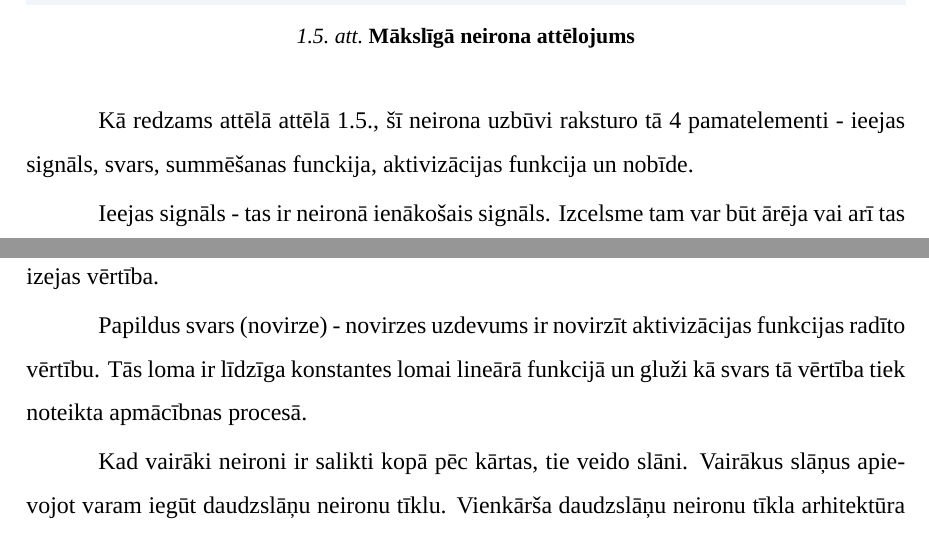
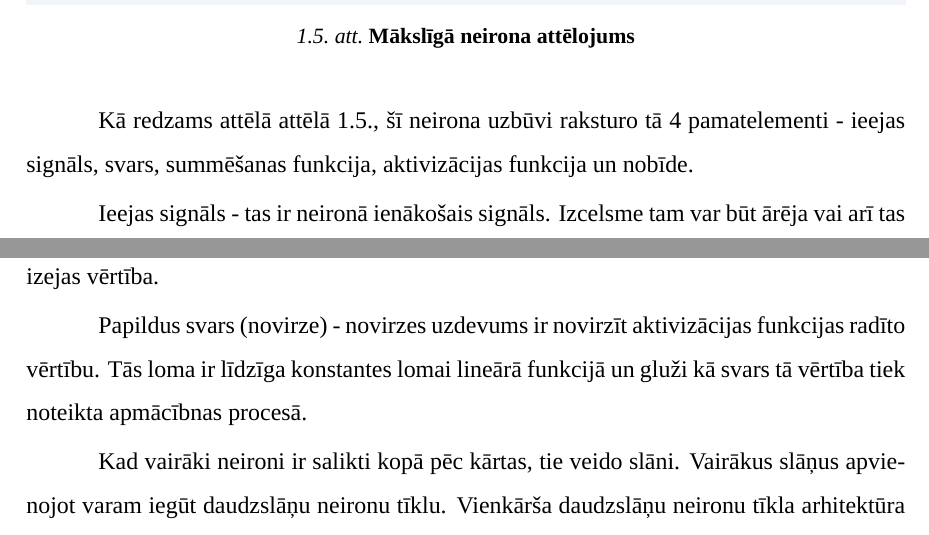
Before and after one commit to MatMatLV/latvian-news-classification, a LaTeX thesis (LATEX/main.tex, which reads LATEX/src/teorija.tex): two parts of pages 14 and 15 of 36, joined at a grey line, cut so that both start at the same text. Compiled offline with XeLaTeX; a missing font is replaced by an installed copy or a similar font.

Commit message:
Typo fix

```diff
--- a/LATEX/src/teorija.tex
+++ b/LATEX/src/teorija.tex
@@ -114,7 +114,7 @@ Sākumā jāapskata māklīgā neironu tīkla pamatvienība - neirons.
 	\label{fig:neirons}
 \end{figure}
 
-Kā redzams attēlā attēlā \ref{fig:neirons}, šī neirona uzbūvi raksturo tā 4 pamatelementi - ieejas signāls, svars, summēšanas funckija, aktivizācijas funkcija un nobīde.
+Kā redzams attēlā attēlā \ref{fig:neirons}, šī neirona uzbūvi raksturo tā 4 pamatelementi - ieejas signāls, svars, summēšanas funkcija, aktivizācijas funkcija un nobīde.
 
 Ieejas signāls - tas ir neironā ienākošais signāls. Izcelsme tam var būt ārēja vai arī tas var būt cita neirona izejas signāls. Šādi ieejas signāli neironam var būt vairāki.
 
@@ -126,7 +126,7 @@ Aktivizācijas funkcija - šī funkcija izrēķina aktivitātes stāvokli, kas b
 
 Papildus svars (novirze) -  novirzes uzdevums ir novirzīt aktivizācijas funkcijas radīto vērtību. Tās loma ir līdzīga konstantes lomai lineārā funkcijā un gluži kā svars tā vērtība tiek noteikta apmācībnas procesā.
 
-Kad vairāki neironi ir salikti kopā pēc kārtas, tie veido slāni. Vairākus slāņus apievojot varam iegūt daudzslāņu neironu tīklu. Vienkārša daudzslāņu neironu tīkla arhitektūra aprakstāma kā savstarpēji savienoti mākslīgie neironi trīs slāņos.
+Kad vairāki neironi ir salikti kopā pēc kārtas, tie veido slāni. Vairākus slāņus apvienojot varam iegūt daudzslāņu neironu tīklu. Vienkārša daudzslāņu neironu tīkla arhitektūra aprakstāma kā savstarpēji savienoti mākslīgie neironi trīs slāņos.
 
 \textbf{Ievades slānis}
 
```
Also changed, not shown: LATEX/main.pdf.
